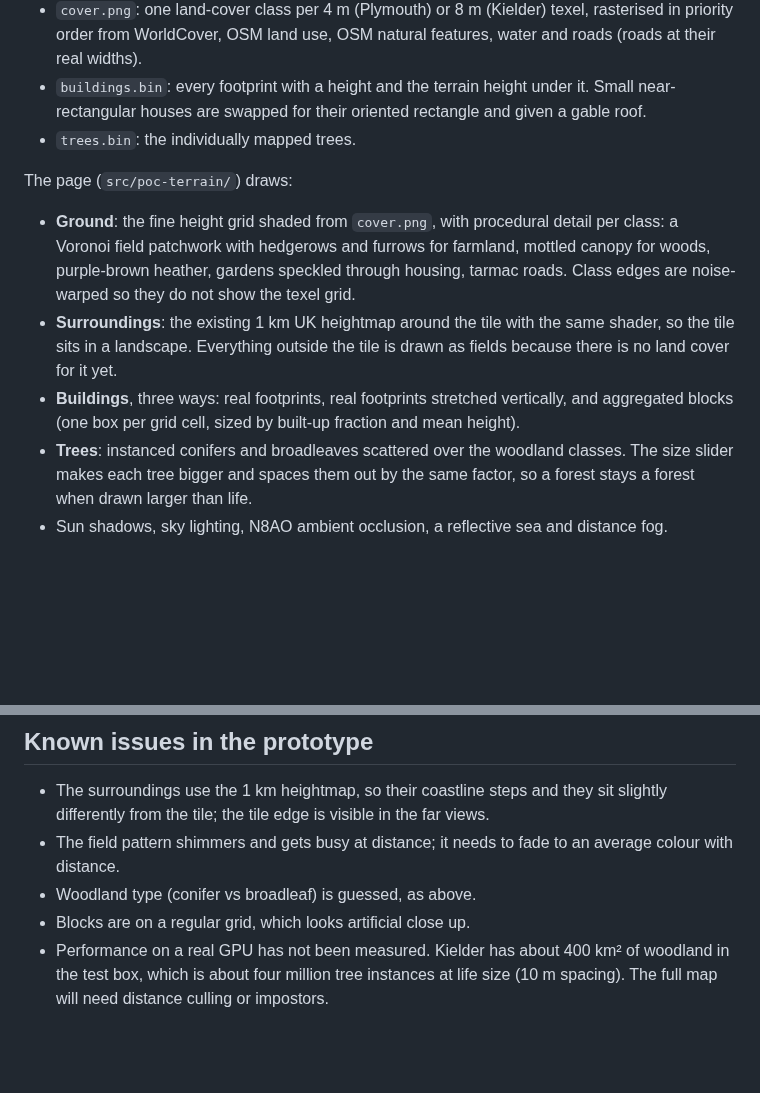
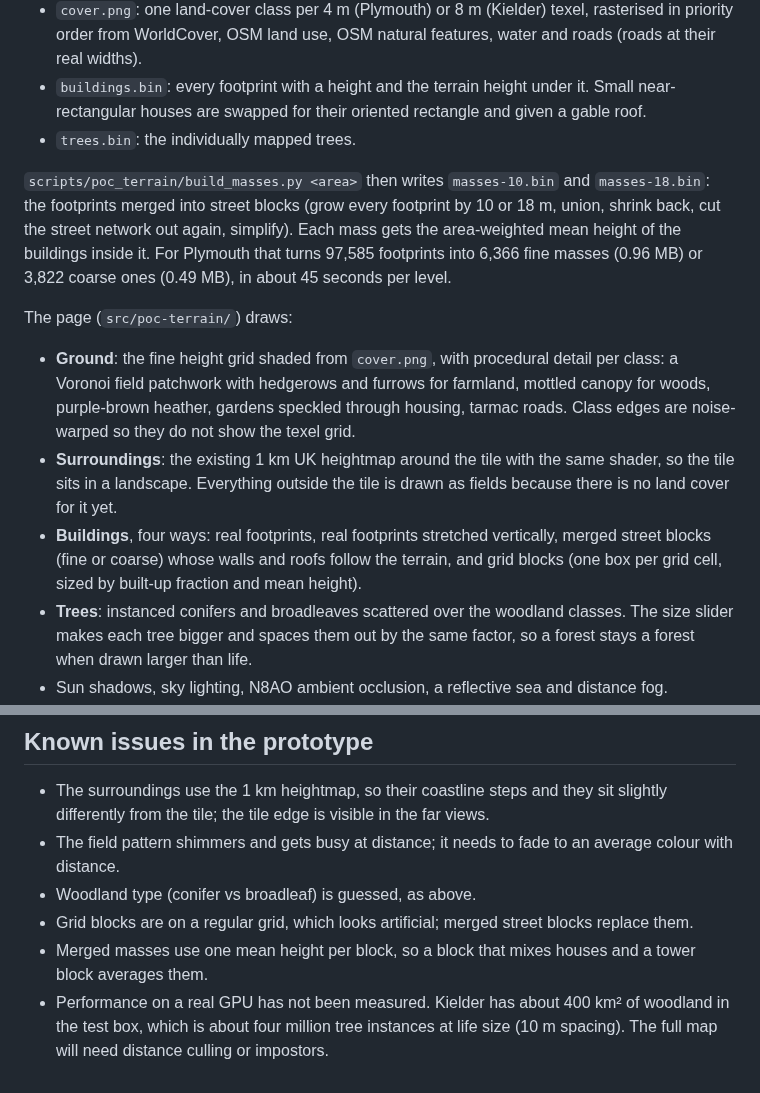
Before and after one commit to andymantell/weather-map, a Markdown page: docs/terrain-towns-forests-poc.md, 2 parts joined by grey strips. Drawn GitHub-style; blank space fills up the shorter version.

```diff
--- a/docs/terrain-towns-forests-poc.md
+++ b/docs/terrain-towns-forests-poc.md
@@ -63,6 +63,11 @@ native resolution of the UK source inside those tiles, so treat finer detail as
   swapped for their oriented rectangle and given a gable roof.
 - `trees.bin`: the individually mapped trees.
 
+`scripts/poc_terrain/build_masses.py <area>` then writes `masses-10.bin` and `masses-18.bin`: the footprints merged
+into street blocks (grow every footprint by 10 or 18 m, union, shrink back, cut the street network out again,
+simplify). Each mass gets the area-weighted mean height of the buildings inside it. For Plymouth that turns 97,585
+footprints into 6,366 fine masses (0.96 MB) or 3,822 coarse ones (0.49 MB), in about 45 seconds per level.
+
 The page (`src/poc-terrain/`) draws:
 
 - **Ground**: the fine height grid shaded from `cover.png`, with procedural detail per class: a Voronoi field
@@ -70,8 +75,9 @@ The page (`src/poc-terrain/`) draws:
   through housing, tarmac roads. Class edges are noise-warped so they do not show the texel grid.
 - **Surroundings**: the existing 1 km UK heightmap around the tile with the same shader, so the tile sits in a
   landscape. Everything outside the tile is drawn as fields because there is no land cover for it yet.
-- **Buildings**, three ways: real footprints, real footprints stretched vertically, and aggregated blocks (one box
-  per grid cell, sized by built-up fraction and mean height).
+- **Buildings**, four ways: real footprints, real footprints stretched vertically, merged street blocks (fine or
+  coarse) whose walls and roofs follow the terrain, and grid blocks (one box per grid cell, sized by built-up fraction
+  and mean height).
 - **Trees**: instanced conifers and broadleaves scattered over the woodland classes. The size slider makes each
   tree bigger and spaces them out by the same factor, so a forest stays a forest when drawn larger than life.
 - Sun shadows, sky lighting, N8AO ambient occlusion, a reflective sea and distance fog.
@@ -159,7 +189,8 @@ Draw things at the scale that suits the camera, not one fixed scale:
   the tile edge is visible in the far views.
 - The field pattern shimmers and gets busy at distance; it needs to fade to an average colour with distance.
 - Woodland type (conifer vs broadleaf) is guessed, as above.
-- Blocks are on a regular grid, which looks artificial close up.
+- Grid blocks are on a regular grid, which looks artificial; merged street blocks replace them.
+- Merged masses use one mean height per block, so a block that mixes houses and a tower block averages them.
 - Performance on a real GPU has not been measured. Kielder has about 400 km² of woodland in the test box, which is
   about four million tree instances at life size (10 m spacing). The full map will need distance culling or
   impostors.
```
Also changed, not shown: other parts of docs/terrain-towns-forests-poc.md (+29 -5 lines), docs/images/terrain-poc-plymouth-far-masses-coarse.jpg (added), docs/images/terrain-poc-plymouth-hoe-masses-fine.jpg (added), docs/images/terrain-poc-plymouth-sound-masses-coarse.jpg (added), docs/images/terrain-poc-plymouth-sound-masses-fine.jpg (added), 6 other files.
